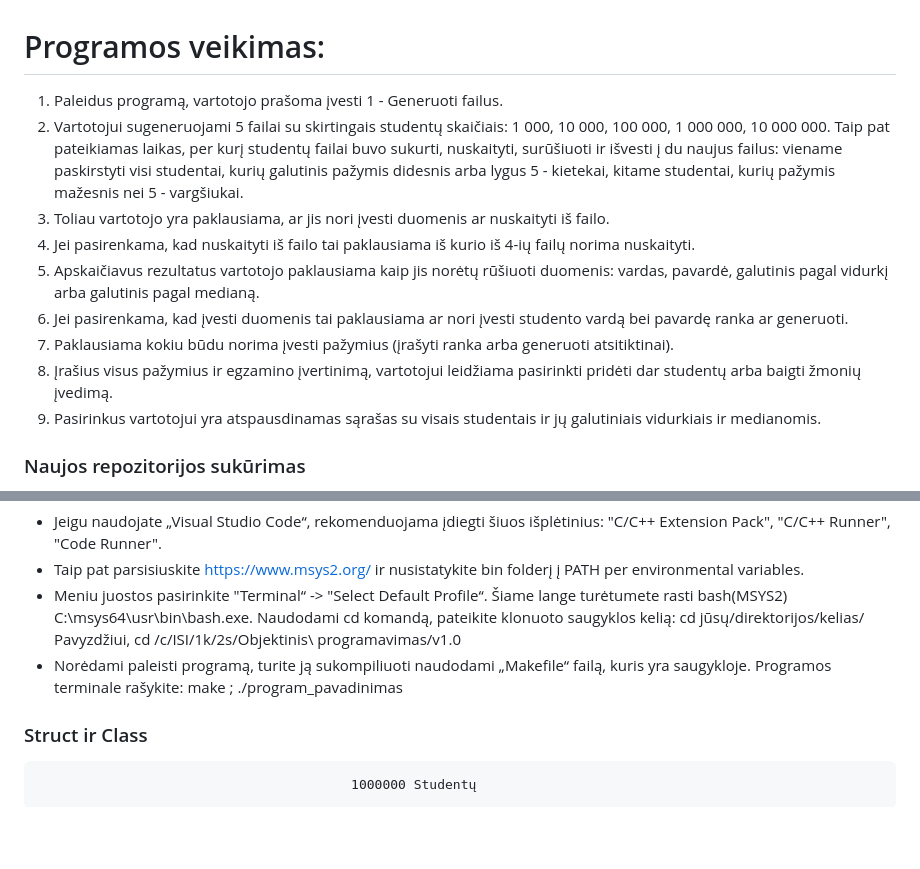
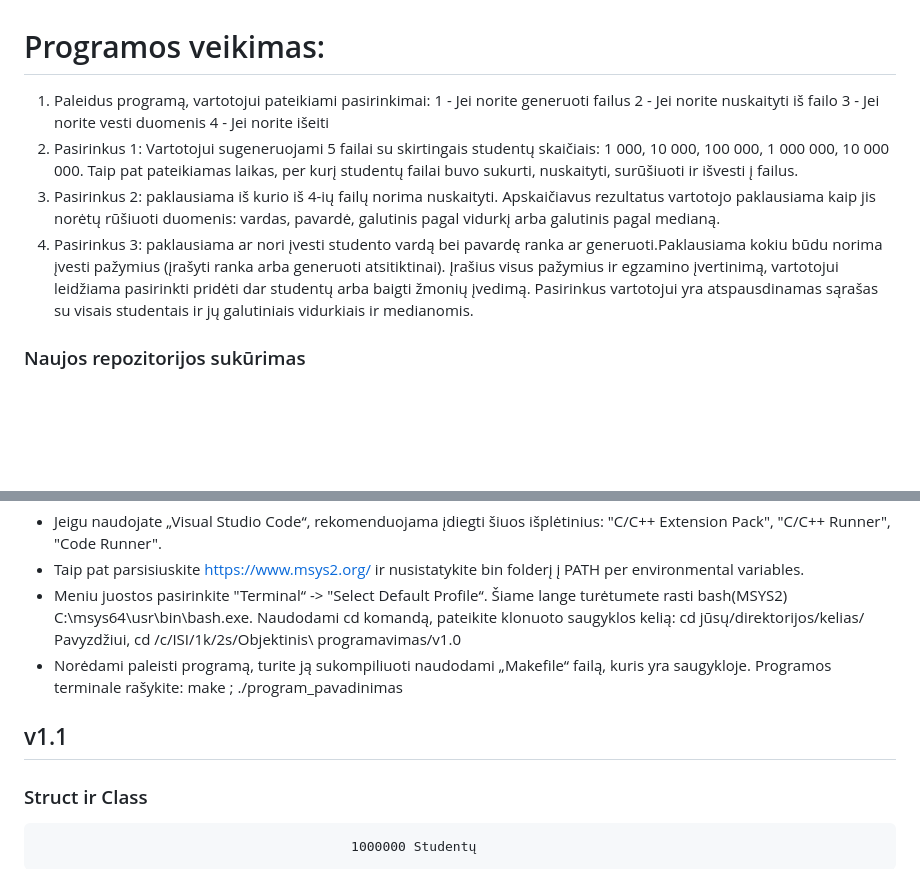
Before and after one commit to zubarev4/Pazymio-skaiciuokle3, a Markdown page: README.md, 2 parts joined by grey strips. Rendered like a GitHub page; blank space fills up the shorter version.

```diff
--- a/README.md
+++ b/README.md
@@ -1,13 +1,8 @@
 # Programos veikimas:
-1. Paleidus programą, vartotojo prašoma įvesti 1 - Generuoti failus.
-2. Vartotojui sugeneruojami 5 failai su skirtingais studentų skaičiais: 1 000, 10 000, 100 000, 1 000 000, 10 000 000. Taip pat pateikiamas laikas, per kurį studentų failai buvo sukurti, nuskaityti, surūšiuoti ir išvesti į du naujus failus: viename paskirstyti visi studentai, kurių galutinis pažymis didesnis arba lygus 5 - kietekai, kitame studentai, kurių pažymis mažesnis nei 5 - vargšiukai.
-3. Toliau vartotojo yra paklausiama, ar jis nori įvesti duomenis ar nuskaityti iš failo.
-4. Jei pasirenkama, kad nuskaityti iš failo tai paklausiama iš kurio iš 4-ių failų norima nuskaityti.
-5. Apskaičiavus rezultatus vartotojo paklausiama kaip jis norėtų rūšiuoti duomenis: vardas, pavardė, galutinis pagal vidurkį arba galutinis pagal medianą.
-6. Jei pasirenkama, kad įvesti duomenis tai paklausiama ar nori įvesti studento vardą bei pavardę ranka ar generuoti.
-7. Paklausiama kokiu būdu norima įvesti pažymius (įrašyti ranka arba generuoti atsitiktinai).
-8. Įrašius visus pažymius ir egzamino įvertinimą, vartotojui leidžiama pasirinkti pridėti dar studentų arba baigti žmonių įvedimą.
-9. Pasirinkus vartotojui yra atspausdinamas sąrašas su visais studentais ir jų galutiniais vidurkiais ir medianomis.
+1. Paleidus programą, vartotojui pateikiami pasirinkimai: 1 - Jei norite generuoti failus 2 - Jei norite nuskaityti iš failo 3 - Jei norite vesti duomenis 4 - Jei norite išeiti
+2. Pasirinkus 1: Vartotojui sugeneruojami 5 failai su skirtingais studentų skaičiais: 1 000, 10 000, 100 000, 1 000 000, 10 000 000. Taip pat pateikiamas laikas, per kurį studentų failai buvo sukurti, nuskaityti, surūšiuoti ir išvesti į  failus.
+3. Pasirinkus 2: paklausiama iš kurio iš 4-ių failų norima nuskaityti. Apskaičiavus rezultatus vartotojo paklausiama kaip jis norėtų rūšiuoti duomenis: vardas, pavardė, galutinis pagal vidurkį arba galutinis pagal medianą.
+4. Pasirinkus 3:  paklausiama ar nori įvesti studento vardą bei pavardę ranka ar generuoti.Paklausiama kokiu būdu norima įvesti pažymius (įrašyti ranka arba generuoti atsitiktinai). Įrašius visus pažymius ir egzamino įvertinimą, vartotojui leidžiama pasirinkti pridėti dar studentų arba baigti žmonių įvedimą. Pasirinkus vartotojui yra atspausdinamas sąrašas su visais studentais ir jų galutiniais vidurkiais ir medianomis.
 
 ### Naujos repozitorijos sukūrimas
 - git clone --mirror https://github.com/zubarev4/Pazymio-skaiciuokle1.git
@@ -22,6 +17,7 @@
 - Meniu juostos pasirinkite "Terminal“ -> "Select Default Profile“. Šiame lange turėtumete rasti bash(MSYS2) C:\msys64\usr\bin\bash.exe. Naudodami cd komandą, pateikite klonuoto saugyklos kelią: cd jūsų/direktorijos/kelias/ Pavyzdžiui, cd /c/ISI/1k/2s/Objektinis\ programavimas/v1.0
 - Norėdami paleisti programą, turite ją sukompiliuoti naudodami „Makefile“ failą, kuris yra saugykloje. Programos terminale rašykite: make ; ./program_pavadinimas
 
+## v1.1
 ### Struct ir Class
                                             1000000 Studentų
 
```
